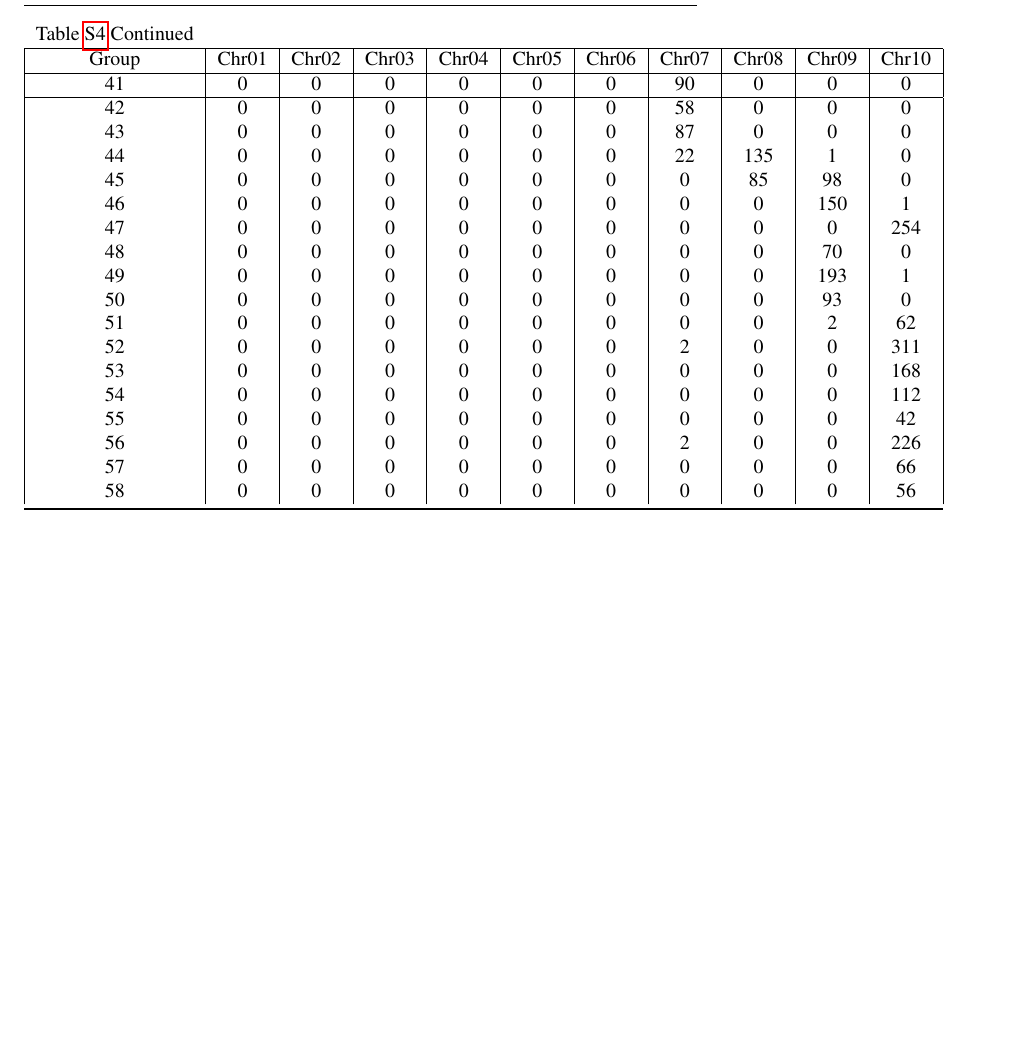
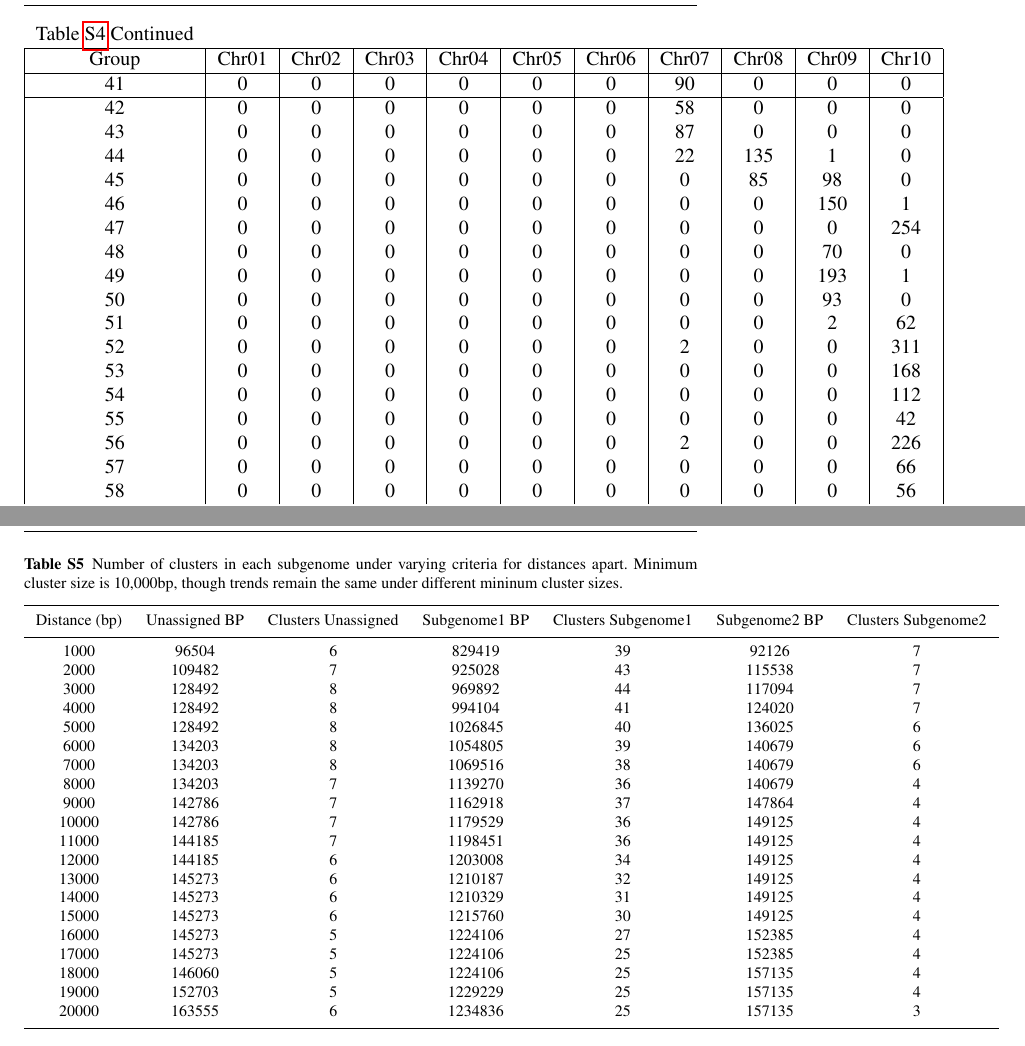
Before and after one commit to RILAB/centc_bilinski, a LaTeX paper (centc.tex): part of page 22 of 22 before the commit and two parts of pages 22 and 23 of 23 after it, the two joined at a grey line, cut so that both start at the same text, the shorter picture padded with empty space. Compiled offline with pdfLaTeX.

Commit message:
scripts editted, final table S5 added to manuscript.  Im starting on text.

```diff
--- a/centc.tex
+++ b/centc.tex
@@ -54,6 +54,7 @@ grestore
 \usepackage{natbib}
 \usepackage{lscape}
 \usepackage{float}
+\usepackage{rotating}
 
 
 
@@ -539,4 +540,35 @@ Group & Chr01 & Chr02 & Chr03 & Chr04 & Chr05 & Chr06 & Chr07 & Chr08 & Chr09 &
 \bottomrule
 \end{longtable}
 
+\clearpage
+\begin{table}[h!]
+\caption{Number of clusters in each subgenome under varying criteria for distances apart.  Minimum cluster size is 10,000bp, though trends remain the same under different mininum cluster sizes.}\label{supp.adjustclust}
+% For LaTeX tables use
+\begin{tabular}{ccccccc}
+\hline\noalign{\smallskip}
+Distance (bp) &  Unassigned BP &  Clusters Unassigned &  Subgenome1 BP &  Clusters Subgenome1 & Subgenome2 BP &  Clusters Subgenome2 \\\noalign{\smallskip}\hline\noalign{\smallskip}
+1000 & 96504 & 6 & 829419 & 39 & 92126 & 7\\
+2000 & 109482 & 7 & 925028 & 43 & 115538 & 7\\
+3000 & 128492 & 8 & 969892 & 44 & 117094 & 7\\
+4000 & 128492 & 8 & 994104 & 41 & 124020 & 7\\
+5000 & 128492 & 8 & 1026845 & 40 & 136025 & 6\\
+6000 & 134203 & 8 & 1054805 & 39 & 140679 & 6\\
+7000 & 134203 & 8 & 1069516 & 38 & 140679 & 6\\
+8000 & 134203 & 7 & 1139270 & 36 & 140679 & 4\\
+9000 & 142786 & 7 & 1162918 & 37 & 147864 & 4\\
+10000 & 142786 & 7 & 1179529 & 36 & 149125 & 4\\
+11000 & 144185 & 7 & 1198451 & 36 & 149125 & 4\\
+12000 & 144185 & 6 & 1203008 & 34 & 149125 & 4\\
+13000 & 145273 & 6 & 1210187 & 32 & 149125 & 4\\
+14000 & 145273 & 6 & 1210329 & 31 & 149125 & 4\\
+15000 & 145273 & 6 & 1215760 & 30 & 149125 & 4\\
+16000 & 145273 & 5 & 1224106 & 27 & 152385 & 4\\
+17000 & 145273 & 5 & 1224106 & 25 & 152385 & 4\\
+18000 & 146060 & 5 & 1224106 & 25 & 157135 & 4\\
+19000 & 152703 & 5 & 1229229 & 25 & 157135 & 4\\
+20000 & 163555 & 6 & 1234836 & 25 & 157135 & 3\\
+\noalign{\smallskip}\hline
+\end{tabular}
+\end{table}
+
 \end{document}
```
Also changed, not shown: 1 other file.
